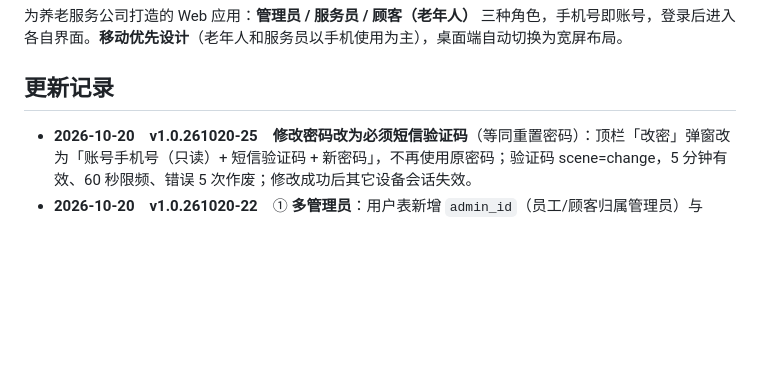
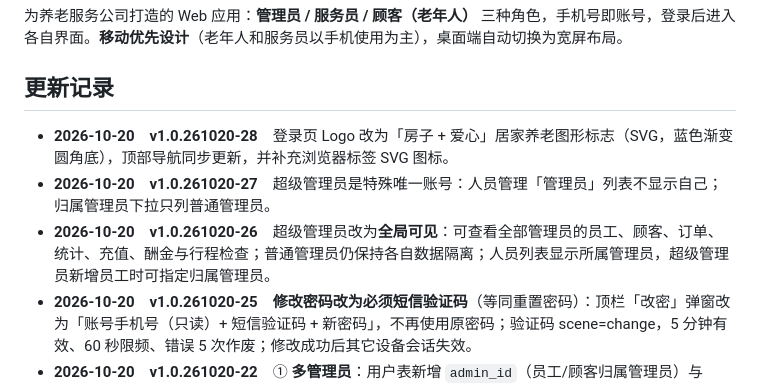
Before and after one commit to jsy96/4oldman, a Markdown page: README.md, the part around the change. GitHub-like rendering; blank space fills up the shorter version.

Commit message:
README补齐 v26-v28 更新记录
Co-Authored-By: Claude Code <noreply@anthropic.com>

```diff
--- a/README.md
+++ b/README.md
@@ -4,6 +4,9 @@
 
 ## 更新记录
 
+- **2026-10-20　v1.0.261020-28**　登录页 Logo 改为「房子 + 爱心」居家养老图形标志（SVG，蓝色渐变圆角底），顶部导航同步更新，并补充浏览器标签 SVG 图标。
+- **2026-10-20　v1.0.261020-27**　超级管理员是特殊唯一账号：人员管理「管理员」列表不显示自己；归属管理员下拉只列普通管理员。
+- **2026-10-20　v1.0.261020-26**　超级管理员改为**全局可见**：可查看全部管理员的员工、顾客、订单、统计、充值、酬金与行程检查；普通管理员仍保持各自数据隔离；人员列表显示所属管理员，超级管理员新增员工时可指定归属管理员。
 - **2026-10-20　v1.0.261020-25**　**修改密码改为必须短信验证码**（等同重置密码）：顶栏「改密」弹窗改为「账号手机号（只读）+ 短信验证码 + 新密码」，不再使用原密码；验证码 scene=change，5 分钟有效、60 秒限频、错误 5 次作废；修改成功后其它设备会话失效。
 - **2026-10-20　v1.0.261020-22**　① **多管理员**：用户表新增 `admin_id`（员工/顾客归属管理员）与 `is_super`；管理员只能看到并管理自己的员工、顾客、订单、统计、充值、酬金与行程检查，数据完全隔离；首个管理员为超级管理员，可在「人员管理 → 管理员」创建其他管理员。② **密码管理（全角色）**：登录页「忘记密码」用**短信验证码**重置（腾讯云 SMS，5 分钟有效、60 秒限频、错误 5 次作废）；顶栏「改密」用原密码修改；重置/改密后旧会话失效。未配置短信时支持 `CARE_SMS_DEBUG=1` 本地调试码。冒烟测试 43 项全过。
 - **2026-10-20　v1.0.261020-21**　① **清理项目**：删除已弃用的 Dockerfile、pack_run.py、pack_scf.py、scf_bootstrap、构建产物与临时文件；② 文案：「恢复确认」→「**确认**」、「取消退款」→「**取消**」；③ **行程检查改版**：逐单显示 开始-结束时间、距驻地/上一单距离与骑行时长、第一单建议出发时间、后续单预留时间是否足够；最后显示返程距离/骑行时长/到驻地时间；底部汇总全天骑行距离、骑行时长、工作时长、收入；④ 新增 `deploy.bat` 一键发布（打包→部署→刷新CDN→提交推送）。
```
